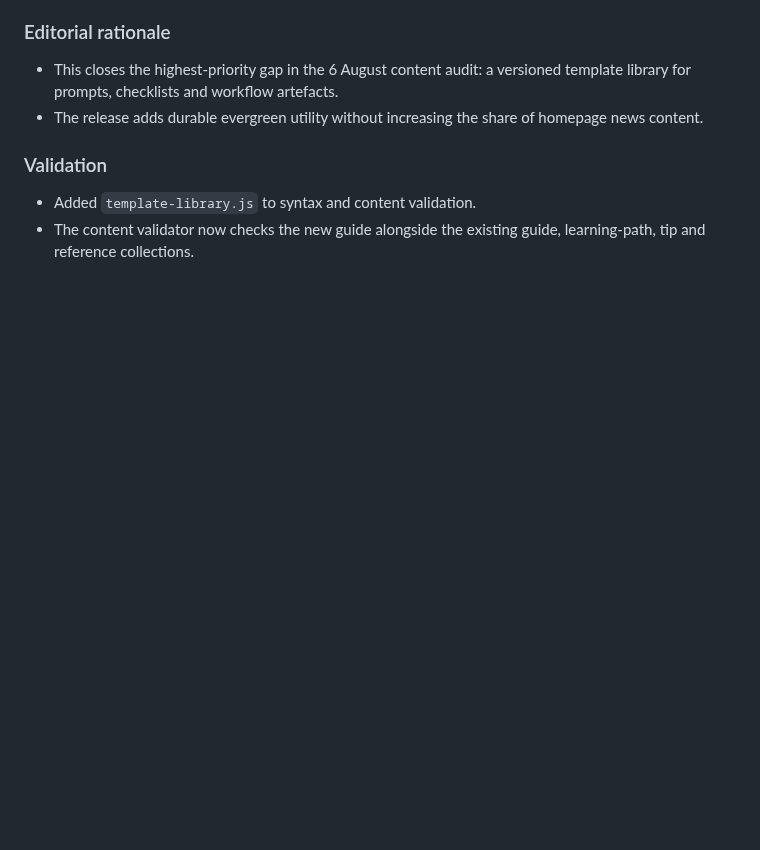
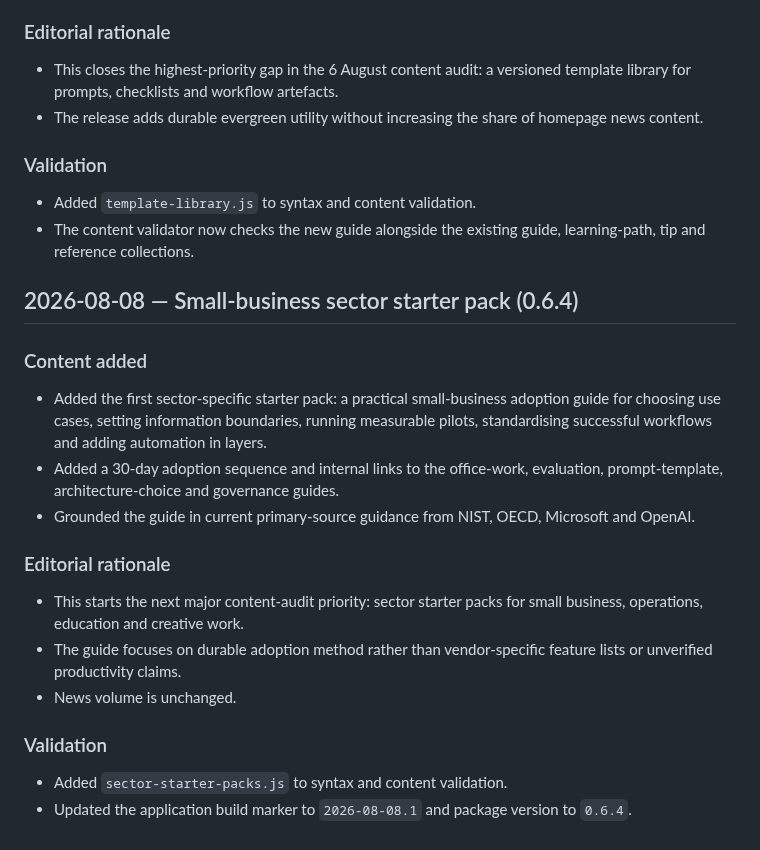
Before and after one commit to Mr-Meow-ZA/ai-compass, a Markdown page: CHANGELOG.md, the part around the change. Rendered like a GitHub page; blank space fills up the shorter version.

Commit message:
Add 0.6.4 editorial changelog

```diff
--- a/CHANGELOG.md
+++ b/CHANGELOG.md
@@ -93,3 +93,22 @@
 
 - Added `template-library.js` to syntax and content validation.
 - The content validator now checks the new guide alongside the existing guide, learning-path, tip and reference collections.
+
+## 2026-08-08 — Small-business sector starter pack (0.6.4)
+
+### Content added
+
+- Added the first sector-specific starter pack: a practical small-business adoption guide for choosing use cases, setting information boundaries, running measurable pilots, standardising successful workflows and adding automation in layers.
+- Added a 30-day adoption sequence and internal links to the office-work, evaluation, prompt-template, architecture-choice and governance guides.
+- Grounded the guide in current primary-source guidance from NIST, OECD, Microsoft and OpenAI.
+
+### Editorial rationale
+
+- This starts the next major content-audit priority: sector starter packs for small business, operations, education and creative work.
+- The guide focuses on durable adoption method rather than vendor-specific feature lists or unverified productivity claims.
+- News volume is unchanged.
+
+### Validation
+
+- Added `sector-starter-packs.js` to syntax and content validation.
+- Updated the application build marker to `2026-08-08.1` and package version to `0.6.4`.
```
